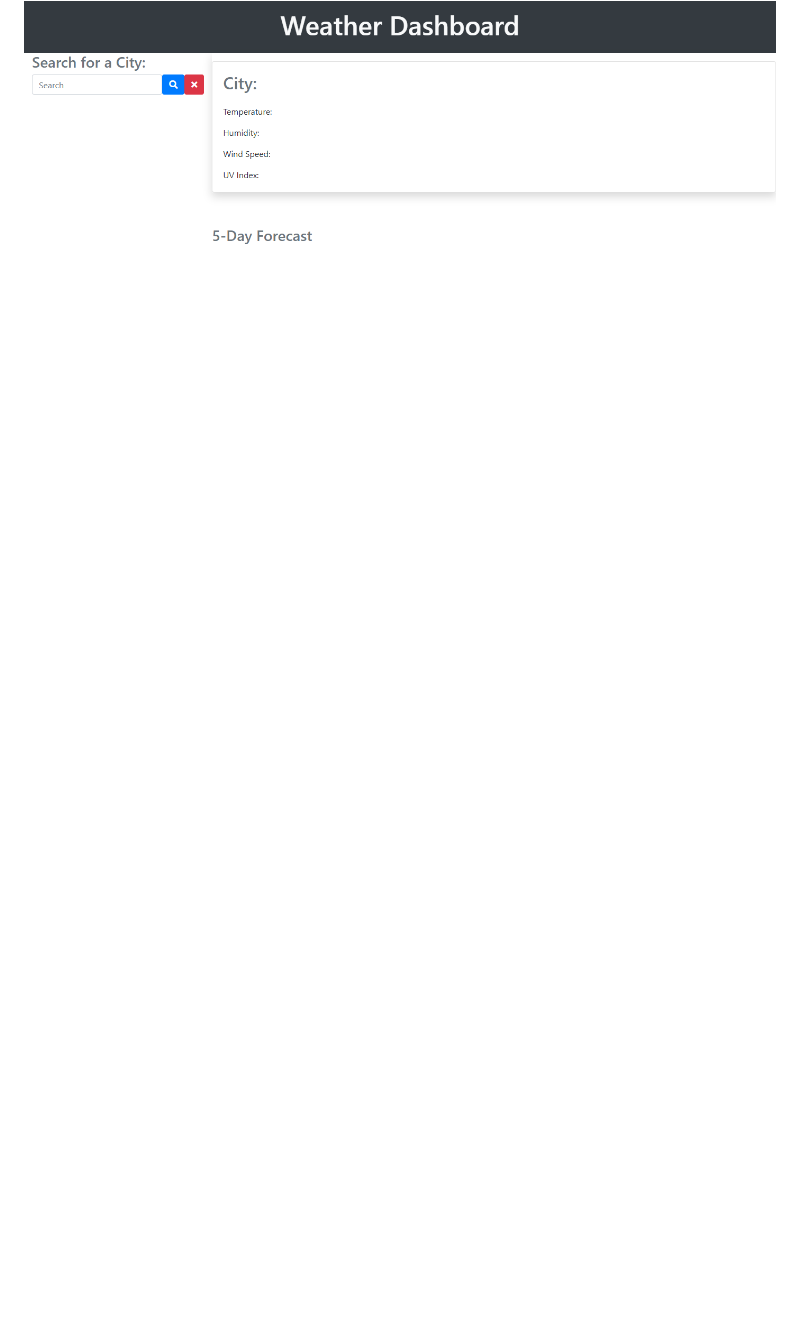
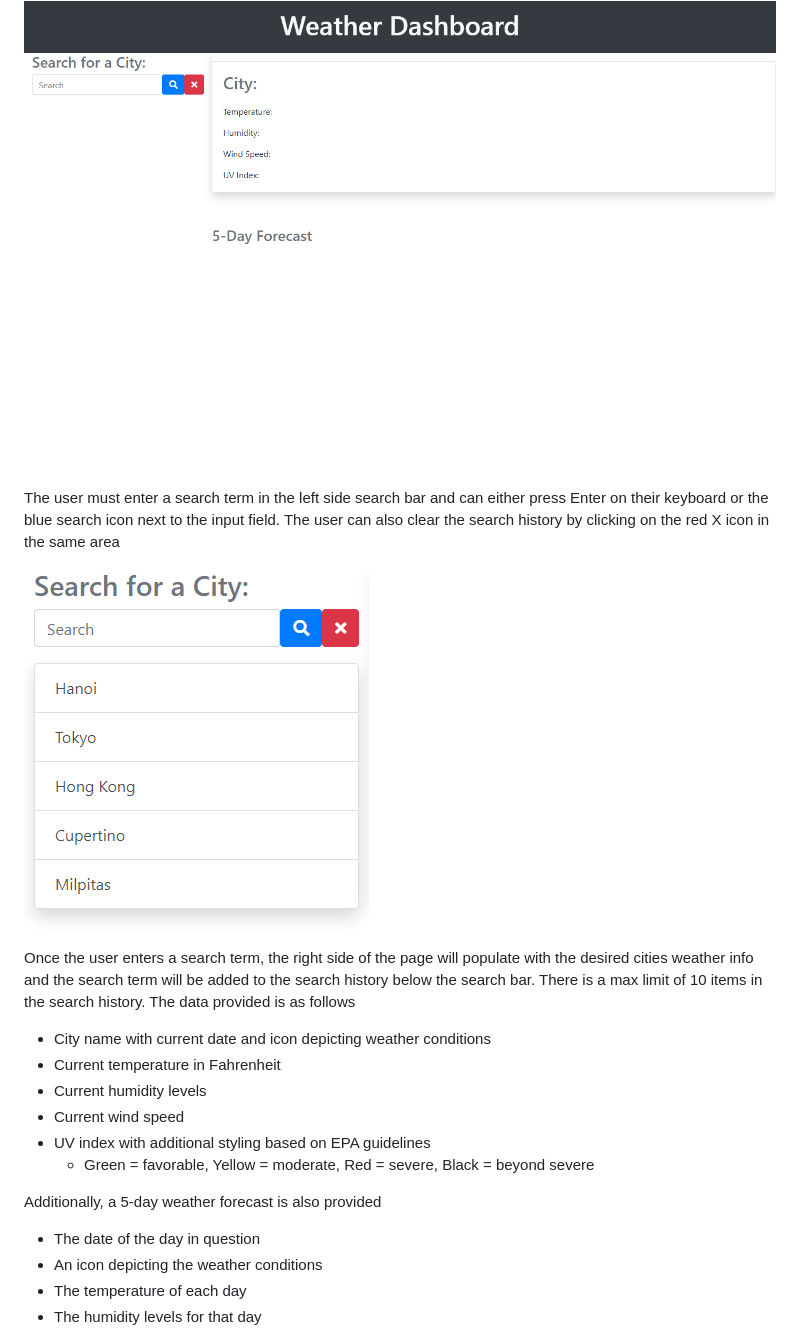
Before and after one commit to akhalid88/weather-forecast, a Markdown page: README.md, the part around the change printed below. Drawn GitHub-style; blank space fills up the shorter version.

```diff
--- a/README.md
+++ b/README.md
@@ -30 +37,20 @@ Upon loading the webpage, the user is greeted with the following page
 ![SITE](readme/main.png)
+
+The user must enter a search term in the left side search bar and can either press Enter on their keyboard or the blue search icon next to the input field. The user can also clear the search history by clicking on the red X icon in the same area
+
+![Search](readme/search.png)
+
+Once the user enters a search term, the right side of the page will populate with the desired cities weather info and the search term will be added to the search history below the search bar. There is a max limit of 10 items in the search history. The data provided is as follows
+- City name with current date and icon depicting weather conditions
+- Current temperature in Fahrenheit
+- Current humidity levels
+- Current wind speed
+- UV index with additional styling based on EPA guidelines
+	- Green = favorable, Yellow = moderate, Red = severe, Black = beyond severe
+
+Additionally, a 5-day weather forecast is also provided
+- The date of the day in question
+- An icon depicting the weather conditions
+- The temperature of each day
+- The humidity levels for that day
+
```
Also changed, not shown: other parts of README.md (+62 -3 lines), readme/banner.png (added), 2 other files.
